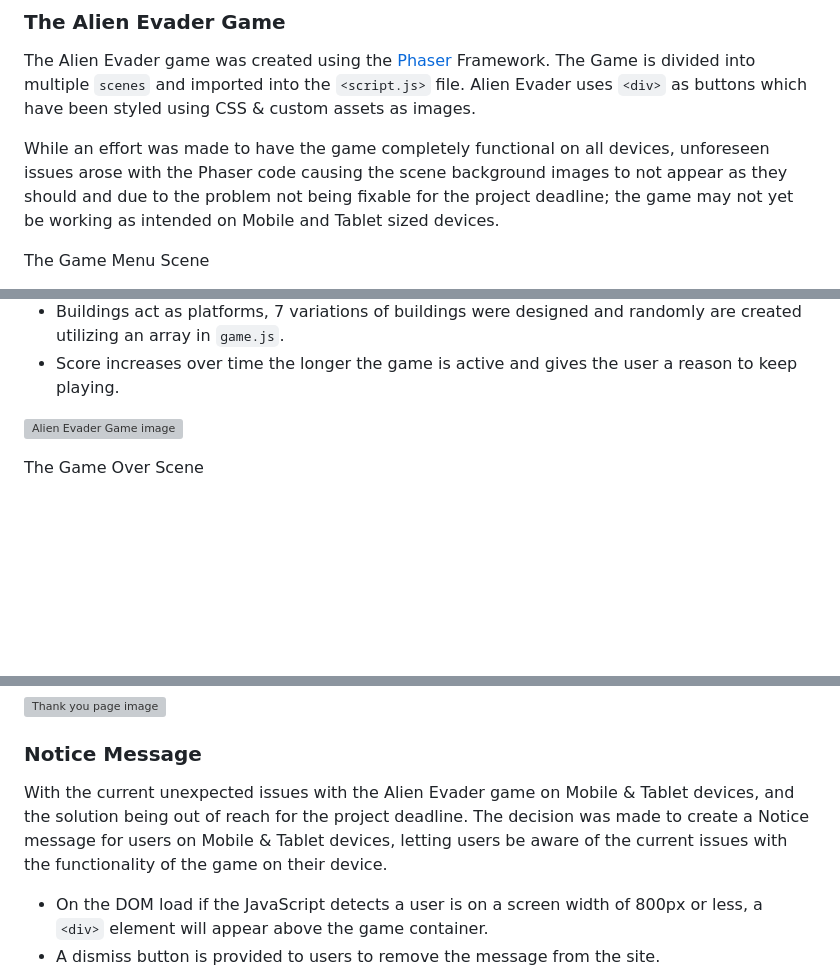
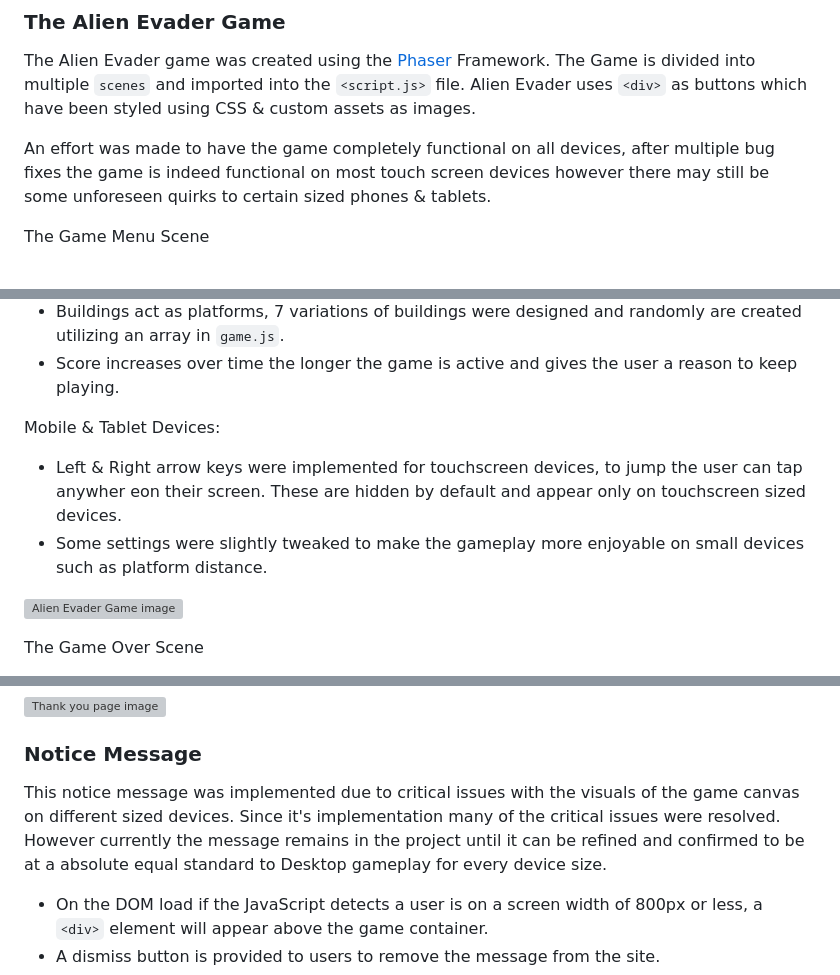
Before and after one commit to MarcusFDev/alien-evader-project2, a Markdown page: README.md, 3 parts joined by grey strips. Rendered like a GitHub page; blank space fills up the shorter version; grey boxes are pictures that could not be loaded.

```diff
--- a/README.md
+++ b/README.md
@@ -216,7 +219,7 @@ There are a large amount of custom made assets made for Alien Evader. To view th
 
 The Alien Evader game was created using the [Phaser](https://phaser.io) Framework. The Game is divided into multiple `scenes` and imported into the `<script.js>` file. Alien Evader uses `<div>` as buttons which have been styled using CSS & custom assets as images.
 
-While an effort was made to have the game completely functional on all devices, unforeseen issues arose with the Phaser code causing the scene background images to not appear as they should and due to the problem not being fixable for the project deadline; the game may not yet be working as intended on Mobile and Tablet sized devices.
+An effort was made to have the game completely functional on all devices, after multiple bug fixes the game is indeed functional on most touch screen devices however there may still be some unforeseen quirks to certain sized phones & tablets.
 
 The Game Menu Scene
 
@@ -234,6 +237,11 @@ The Game Scene
 - Users are to jump across the buildings and not fall down. Two game over conditions exist, one for falling down between the buildings & one if you hit the left side of the canvas.
 - Buildings act as platforms, 7 variations of buildings were designed and randomly are created utilizing an array in `game.js`.
 - Score increases over time the longer the game is active and gives the user a reason to keep playing.
+
+Mobile & Tablet Devices:
+
+- Left & Right arrow keys were implemented for touchscreen devices, to jump the user can tap anywher eon their screen. These are hidden by default and appear only on touchscreen sized devices.
+- Some settings were slightly tweaked to make the gameplay more enjoyable on small devices such as platform distance.
 
 ![Alien Evader Game image](assets/images/site-images/site-game-img.png)
 
@@ -262,7 +270,7 @@ It was intended to use [EmailJS](https://www.emailjs.com) to send the user an em
 
 ### Notice Message
 
-With the current unexpected issues with the Alien Evader game on Mobile & Tablet devices, and the solution being out of reach for the project deadline. The decision was made to create a Notice message for users on Mobile & Tablet devices, letting users be aware of the current issues with the functionality of the game on their device.
+This notice message was implemented due to critical issues with the visuals of the game canvas on different sized devices. Since it's implementation many of the critical issues were resolved. However currently the message remains in the project until it can be refined and confirmed to be at a absolute equal standard to Desktop gameplay for every device size.
 
 - On the DOM load if the JavaScript detects a user is on a screen width of 800px or less, a `<div>` element will appear above the game container.
 - A dismiss button is provided to users to remove the message from the site.
```
Also changed, not shown: other parts of README.md (+39 -6 lines), assets/images/site-images/site-audioerrorfix.png (added), assets/images/site-images/site-htmlerror.png (added), assets/images/site-images/site-screensizefix.png (added).
